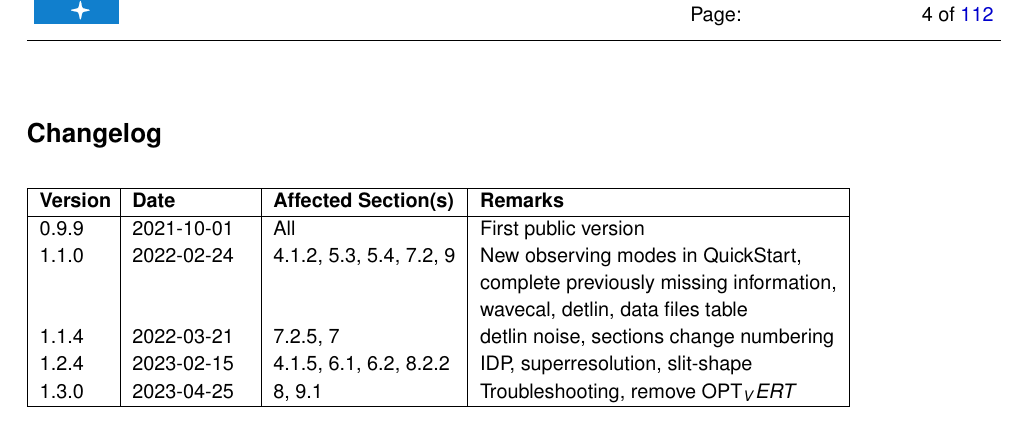
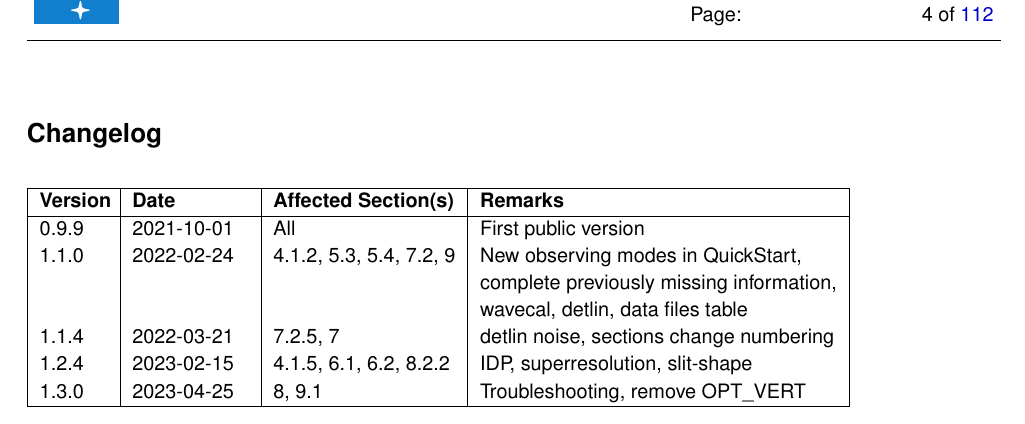
Before and after one commit to ivh/cr2rem, a LaTeX document (manual/cr2res-pipeline-manual.tex): part of page 4 of 112, cut so that both start at the same text. Compiled offline with pdfLaTeX.

Commit message:
Fixed manual generation
git-svn-id: http://svnhq2.hq.eso.org/p2/trunk/Pipelines/cr2re/cr2rem@281224 318c8218-2dab-440d-9263-6f70bac63e5b

```diff
--- a/manual/cr2res-pipeline-manual.tex
+++ b/manual/cr2res-pipeline-manual.tex
@@ -62,7 +62,7 @@
         &&& wavecal, detlin, data files table \\
   1.1.4 & 2022-03-21 & 7.2.5, 7 & detlin noise, sections change numbering \\
   1.2.4 & 2023-02-15 & 4.1.5, 6.1, 6.2, 8.2.2 & IDP, superresolution, slit-shape \\
-  \release & 2023-04-25 & 8, 9.1 & Troubleshooting, remove OPT_VERT \\
+  \release & 2023-04-25 & 8, 9.1 & Troubleshooting, remove OPT\_VERT \\
   \hline
 \end{tabular}
 \clearpage
```
